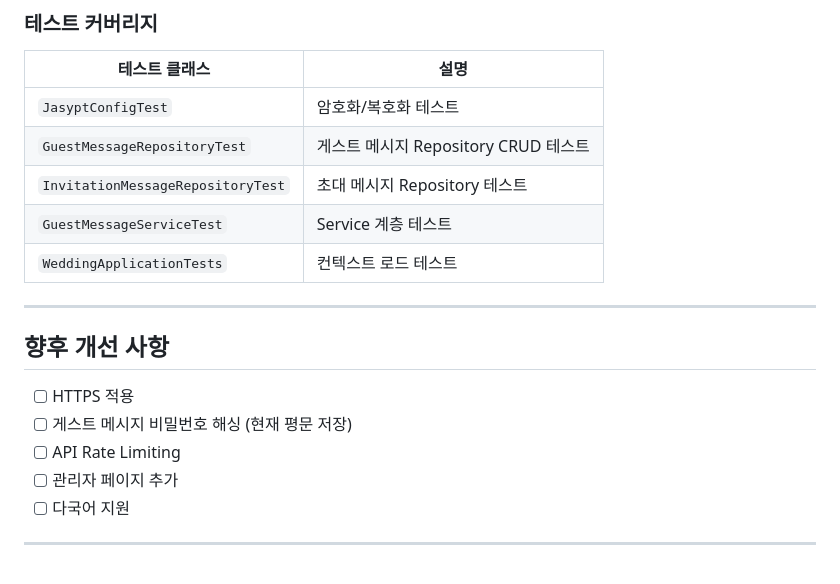
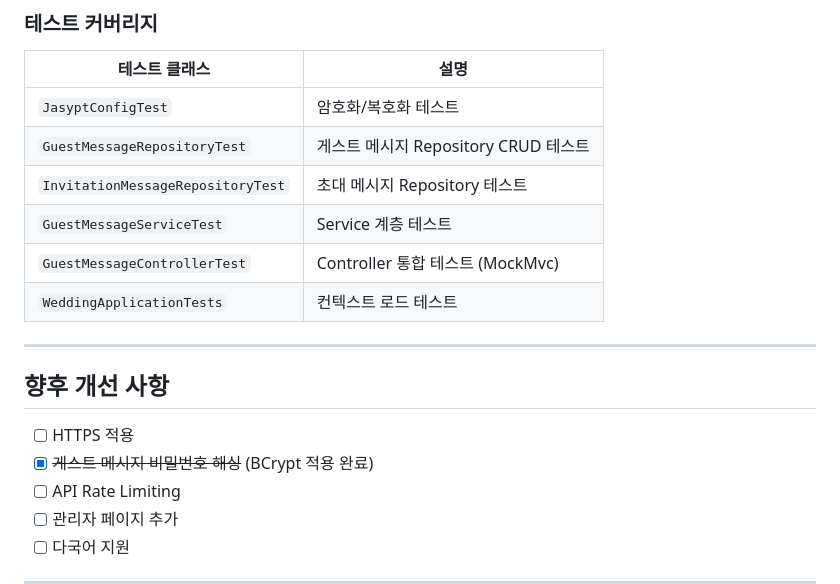
Before and after one commit to younwony/Wedding, a Markdown page: ARCHITECTURE.md, the part around one of its changes. GitHub-like rendering; blank space fills up the shorter version.

```diff
--- a/ARCHITECTURE.md
+++ b/ARCHITECTURE.md
@@ -742,6 +767,7 @@ jasypt.encryptor.password: ddangbbo  # DB 비밀번호 복호화 키
 | `GuestMessageRepositoryTest` | 게스트 메시지 Repository CRUD 테스트 |
 | `InvitationMessageRepositoryTest` | 초대 메시지 Repository 테스트 |
 | `GuestMessageServiceTest` | Service 계층 테스트 |
+| `GuestMessageControllerTest` | Controller 통합 테스트 (MockMvc) |
 | `WeddingApplicationTests` | 컨텍스트 로드 테스트 |
 
 ---
@@ -749,7 +775,7 @@ jasypt.encryptor.password: ddangbbo  # DB 비밀번호 복호화 키
 ## 향후 개선 사항
 
 - [ ] HTTPS 적용
-- [ ] 게스트 메시지 비밀번호 해싱 (현재 평문 저장)
+- [x] ~~게스트 메시지 비밀번호 해싱~~ (BCrypt 적용 완료)
 - [ ] API Rate Limiting
 - [ ] 관리자 페이지 추가
 - [ ] 다국어 지원
```
Also changed, not shown: other parts of ARCHITECTURE.md (+28 -3 lines).
